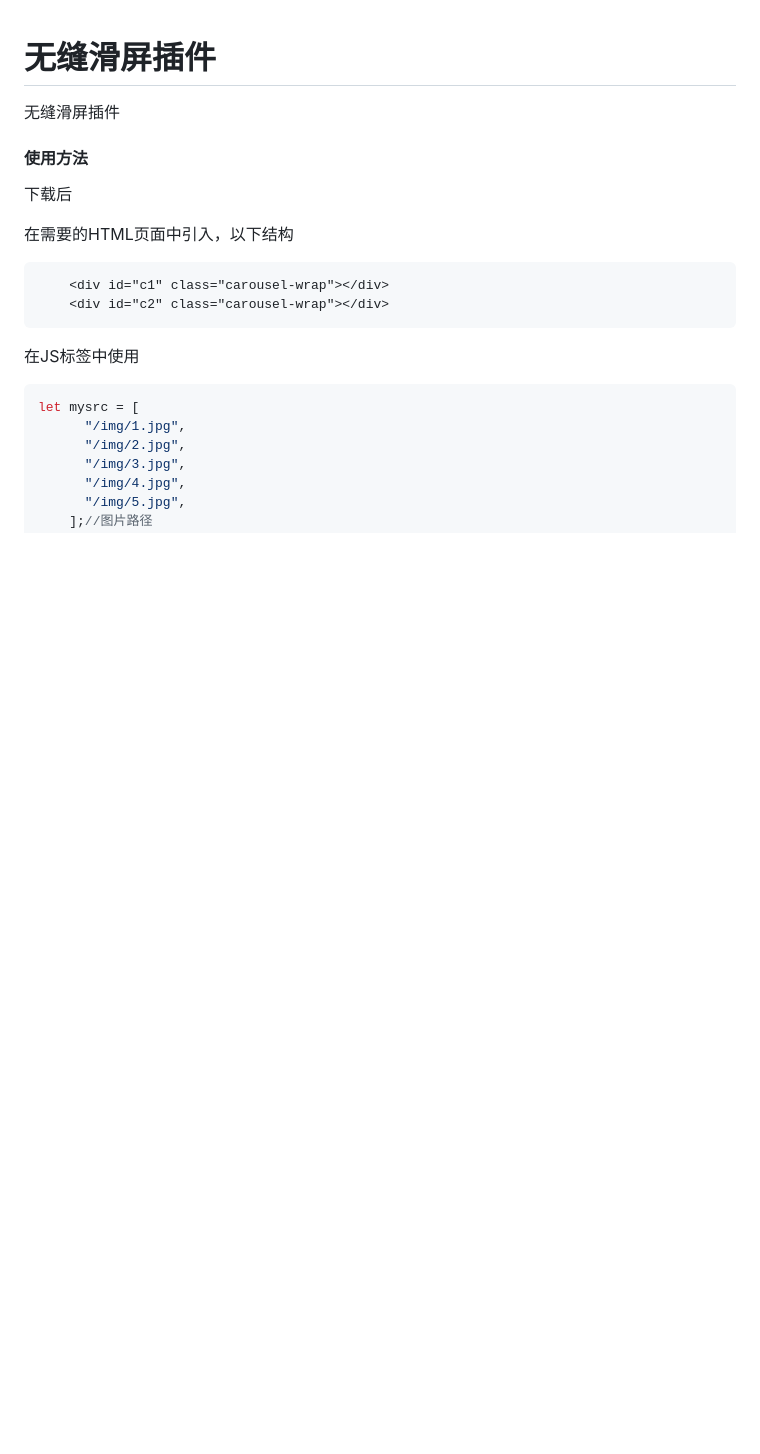
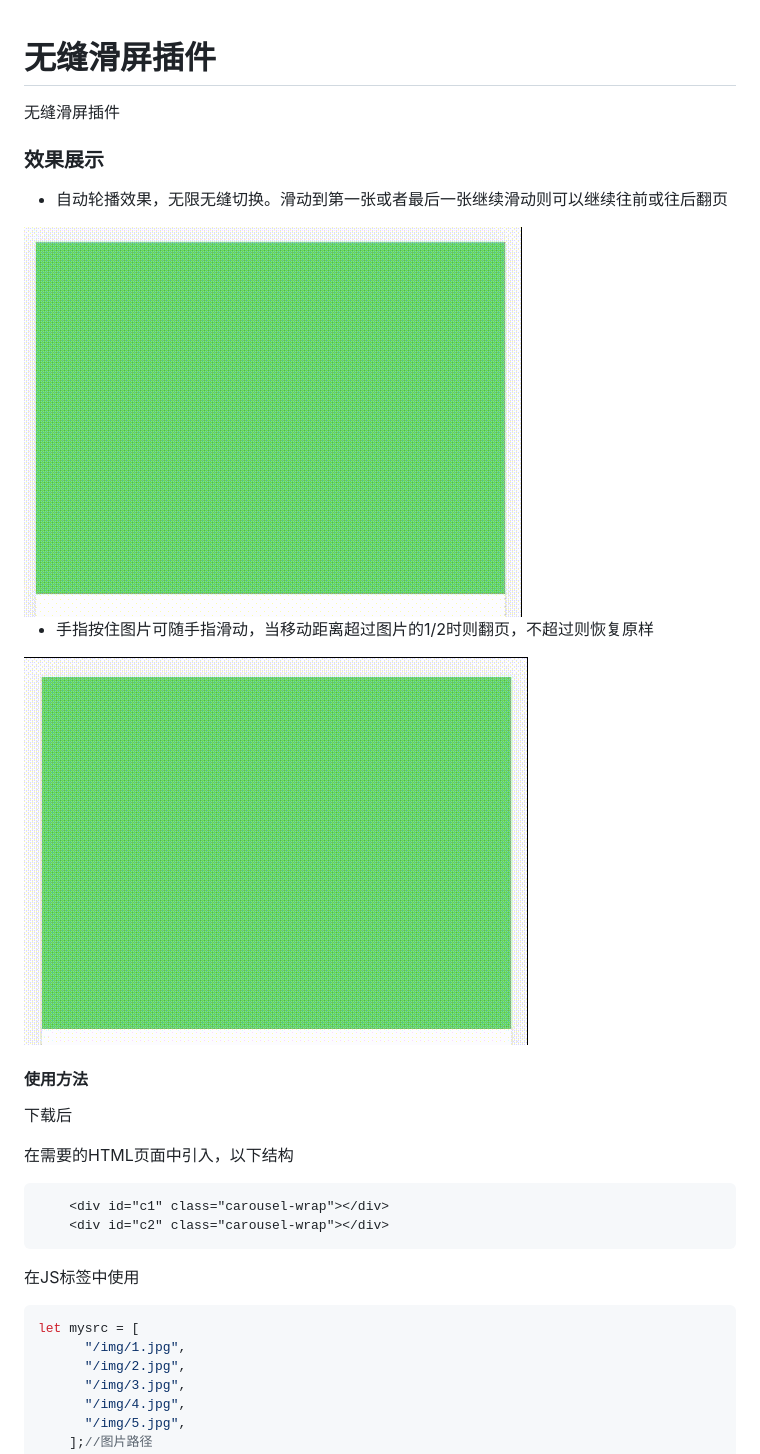
Before and after one commit to suilfly/carousel-wrap, a Markdown page: README.md, the part around the change. GitHub-like rendering; pictures changed too: img/无缝滑屏-1.gif (added), img/无缝滑屏-2.gif (added); blank space fills up the shorter version.

```diff
--- a/README.md
+++ b/README.md
@@ -1,5 +1,15 @@
 # 无缝滑屏插件
 无缝滑屏插件
+
+### 效果展示
+
+* 自动轮播效果，无限无缝切换。滑动到第一张或者最后一张继续滑动则可以继续往前或往后翻页
+
+<img src="/img/无缝滑屏-1.gif"/>
+
+* 手指按住图片可随手指滑动，当移动距离超过图片的1/2时则翻页，不超过则恢复原样
+
+<img src="/img/无缝滑屏-2.gif"/>
 
 #### 使用方法
 
```
Also changed, not shown: 2 other files.
